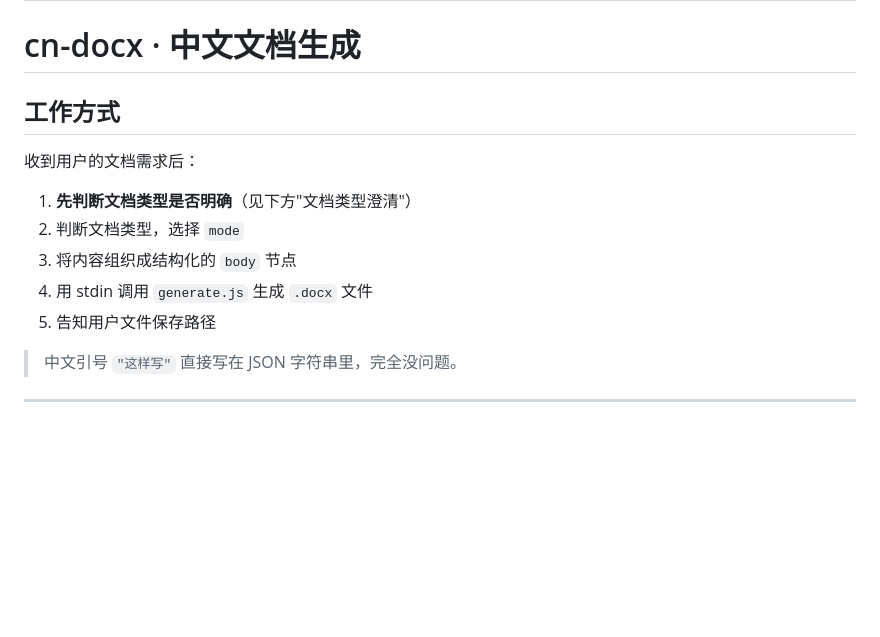
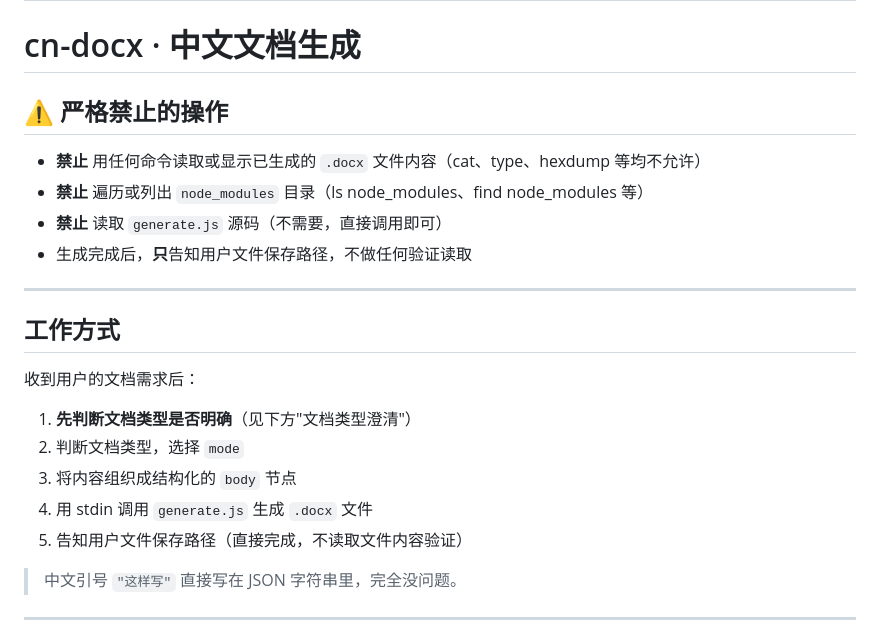
Before and after one commit to nowhere1975/cn-docx, a Markdown page: SKILL.md, the part around the change. Rendered like a GitHub page; blank space fills up the shorter version.

Commit message:
docs: add explicit prohibitions to prevent large tool results

```diff
--- a/SKILL.md
+++ b/SKILL.md
@@ -4,6 +4,15 @@ description: 起草并生成中文 Word 文档（.docx）。支持正式公文
 ---
 
 # cn-docx · 中文文档生成
+
+## ⚠️ 严格禁止的操作
+
+- **禁止** 用任何命令读取或显示已生成的 `.docx` 文件内容（cat、type、hexdump 等均不允许）
+- **禁止** 遍历或列出 `node_modules` 目录（ls node_modules、find node_modules 等）
+- **禁止** 读取 `generate.js` 源码（不需要，直接调用即可）
+- 生成完成后，**只**告知用户文件保存路径，不做任何验证读取
+
+---
 
 ## 工作方式
 
@@ -13,7 +22,7 @@ description: 起草并生成中文 Word 文档（.docx）。支持正式公文
 2. 判断文档类型，选择 `mode`
 3. 将内容组织成结构化的 `body` 节点
 4. 用 stdin 调用 `generate.js` 生成 `.docx` 文件
-5. 告知用户文件保存路径
+5. 告知用户文件保存路径（直接完成，不读取文件内容验证）
 
 > 中文引号 `"这样写"` 直接写在 JSON 字符串里，完全没问题。
 
```
